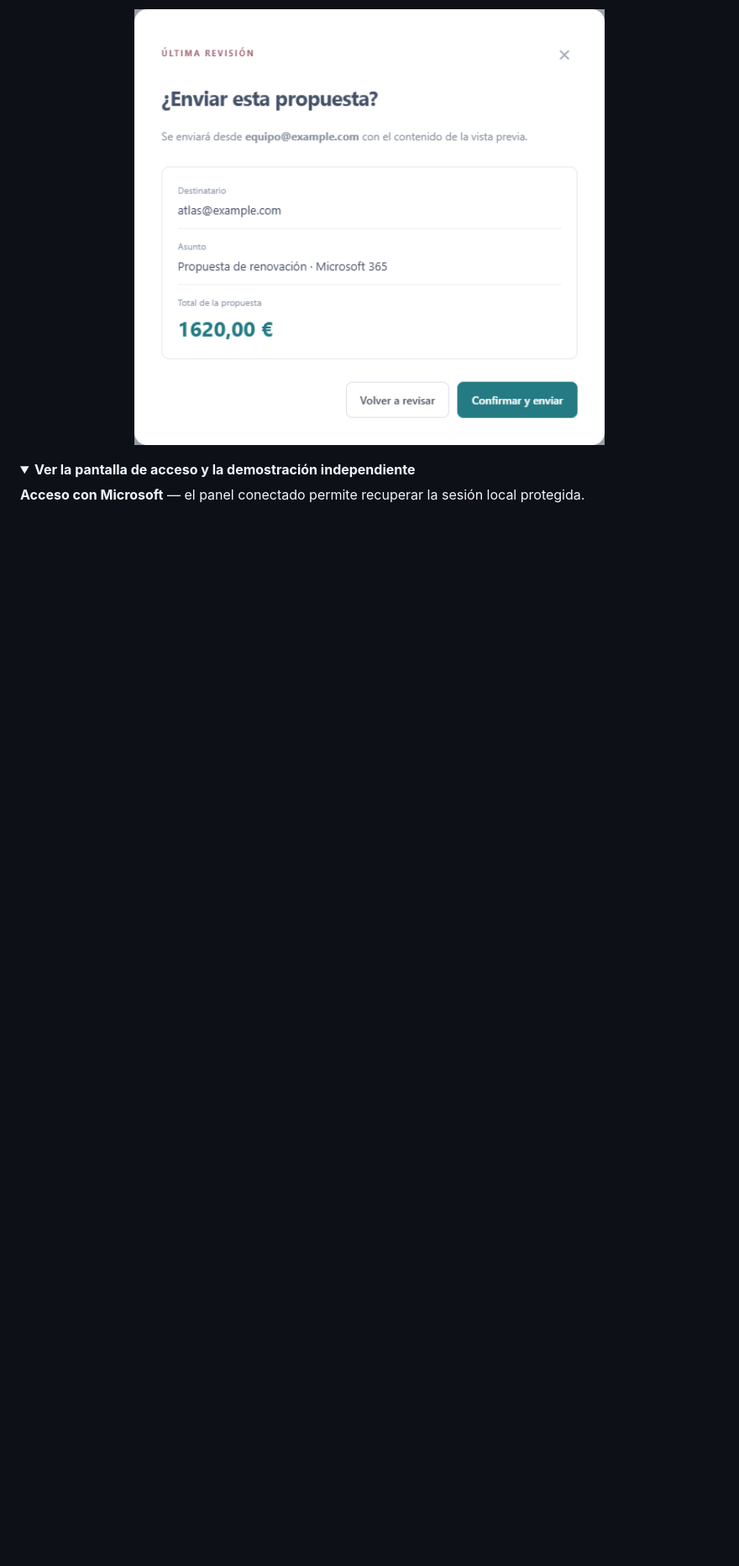
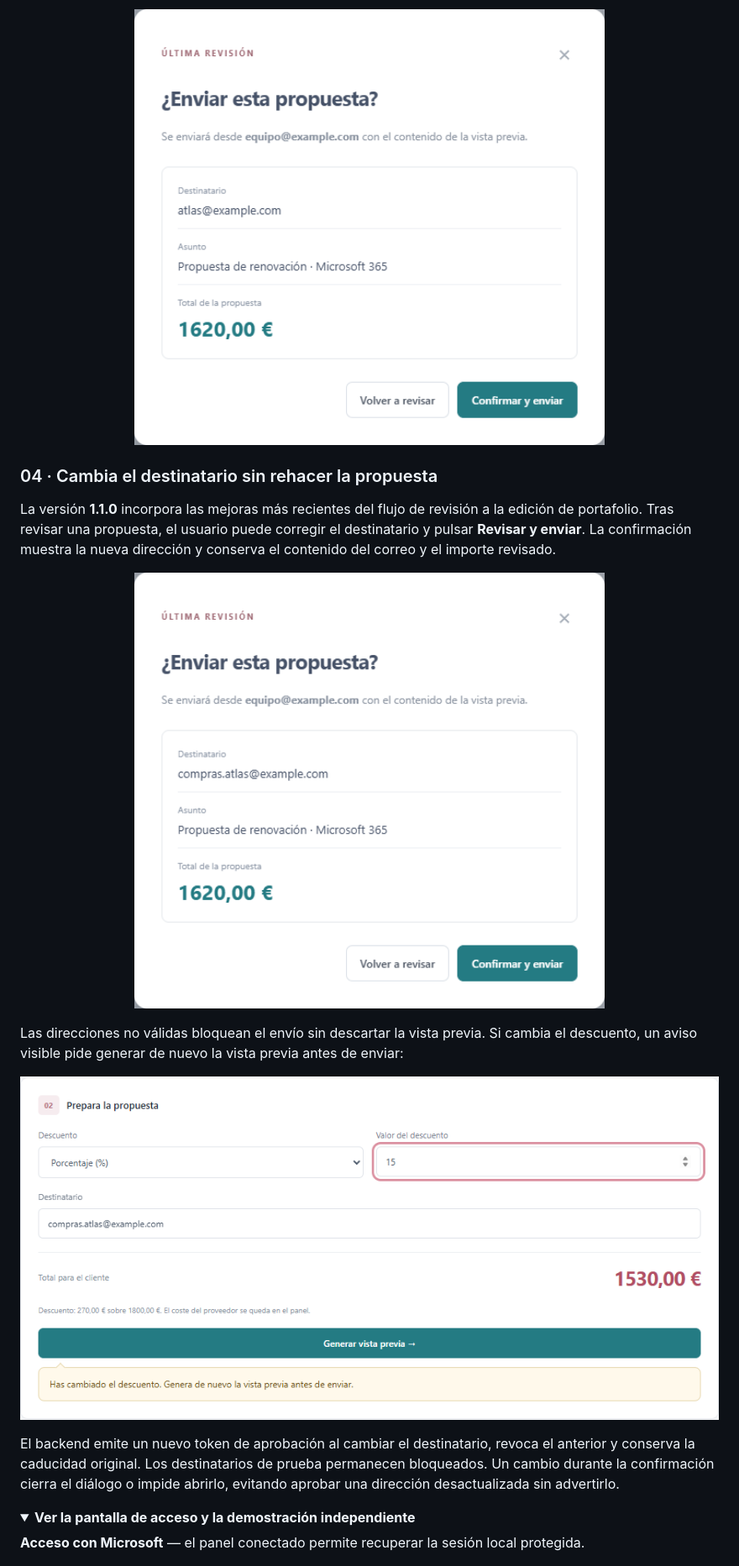
Before and after one commit to mwistro/renewal-manager, a Markdown page: README.es-ES.md, the part around one of its changes. Shown at 84% size. GitHub-like rendering; pictures changed too: docs/screenshots/05-recipient-change.png (added), docs/screenshots/06-preview-refresh.png (added); folded sections open; blank space fills up the shorter version.

Commit message:
Preserve reviewed proposals when changing recipients

```diff
--- a/README.es-ES.md
+++ b/README.es-ES.md
@@ -48,6 +49,20 @@ La confirmación final permite comprobar los datos de la operación. Si se modif
 <p align="center">
   <img src="docs/screenshots/04-confirmation.png" alt="Diálogo de confirmación con remitente y destinatario ficticios, asunto y total" width="560">
 </p>
+
+### 04 · Cambia el destinatario sin rehacer la propuesta
+
+La versión **1.1.0** incorpora las mejoras más recientes del flujo de revisión a la edición de portafolio. Tras revisar una propuesta, el usuario puede corregir el destinatario y pulsar **Revisar y enviar**. La confirmación muestra la nueva dirección y conserva el contenido del correo y el importe revisado.
+
+<p align="center">
+  <img src="docs/screenshots/05-recipient-change.png" alt="Nueva confirmación con el destinatario actualizado y el mismo total revisado de 1.620,00 euros" width="560">
+</p>
+
+Las direcciones no válidas bloquean el envío sin descartar la vista previa. Si cambia el descuento, un aviso visible pide generar de nuevo la vista previa antes de enviar:
+
+![Cambio de descuento con aviso para regenerar la vista previa](docs/screenshots/06-preview-refresh.png)
+
+El backend emite un nuevo token de aprobación al cambiar el destinatario, revoca el anterior y conserva la caducidad original. Los destinatarios de prueba permanecen bloqueados. Un cambio durante la confirmación cierra el diálogo o impide abrirlo, evitando aprobar una dirección desactualizada sin advertirlo.
 
 <details>
 <summary><strong>Ver la pantalla de acceso y la demostración independiente</strong></summary>
```
Also changed, not shown: other parts of README.es-ES.md (+5 -3 lines), README.md (+19 -3 lines), README.pt-BR.md (+19 -3 lines), 8 other files.
